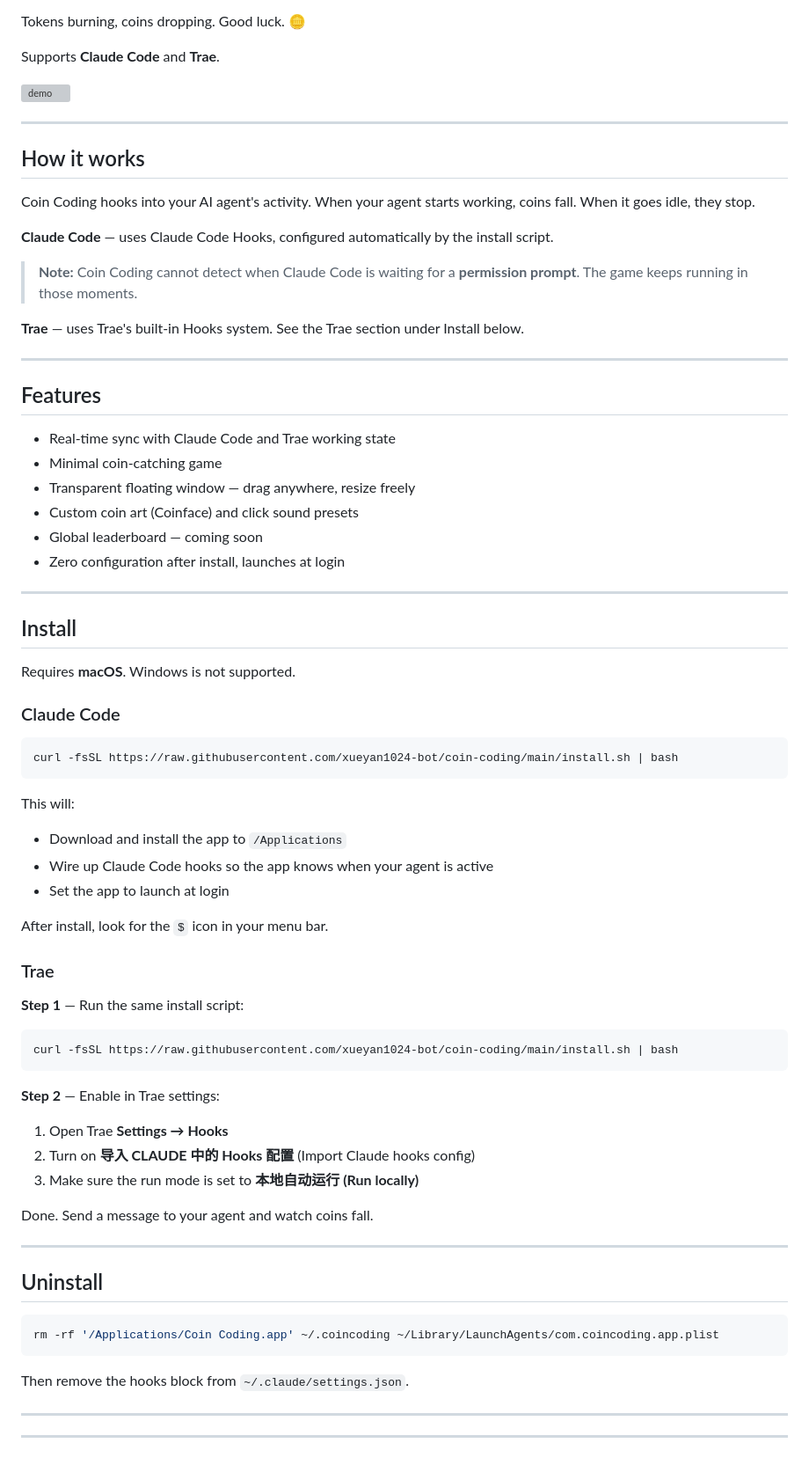
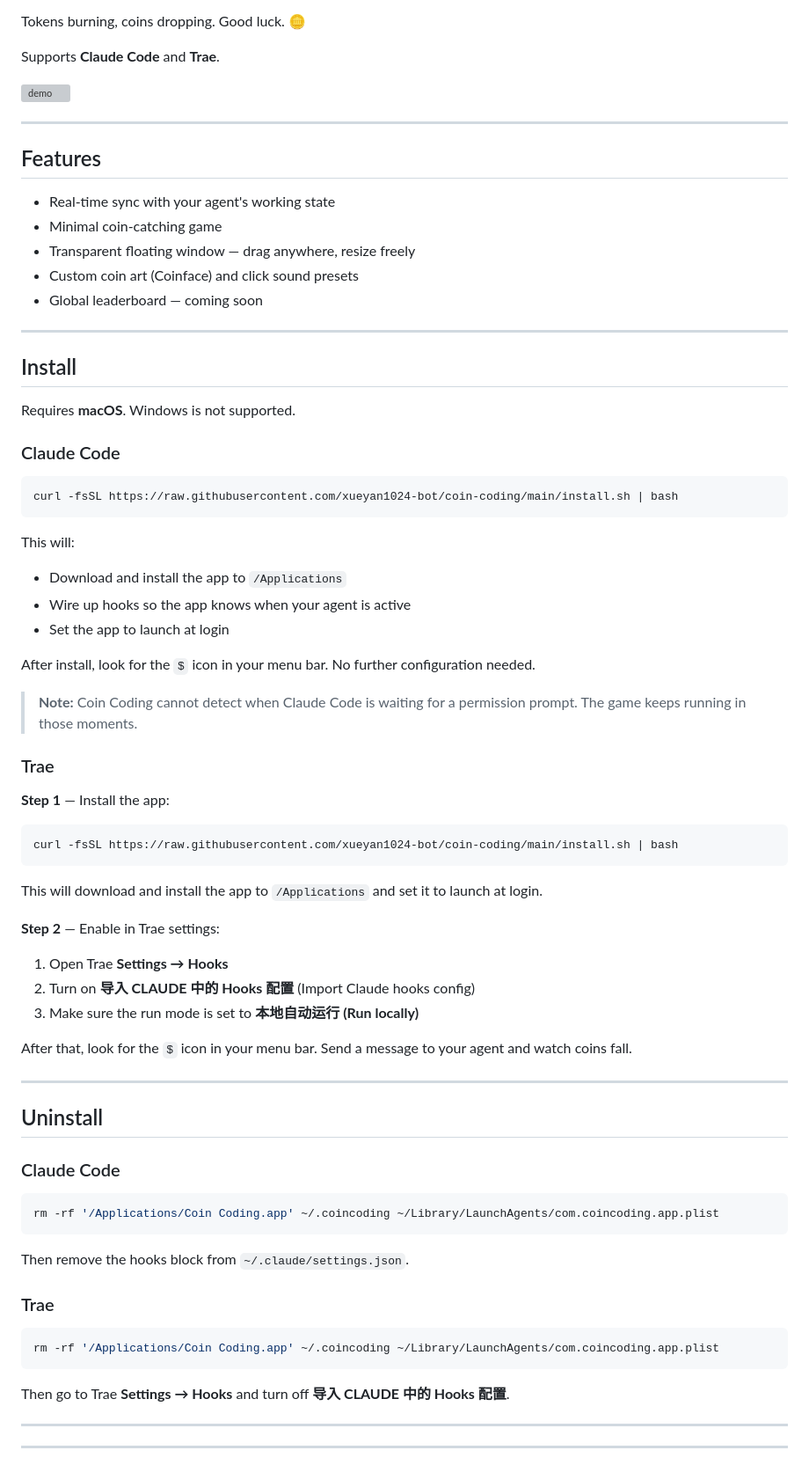
Before and after one commit to xueyan1024-bot/coin-coding, a Markdown page: README.md, the part around one of its changes. Shown at 88% size. Drawn GitHub-style; grey boxes are pictures that could not be loaded.

Commit message:
refactor README: independent install sections for Claude Code and Trae
Co-Authored-By: Claude Sonnet 4.6 <noreply@anthropic.com>

````diff
--- a/README.md
+++ b/README.md
@@ -24,26 +24,13 @@ Supports **Claude Code** and **Trae**.
 
 ---
 
-## How it works
-
-Coin Coding hooks into your AI agent's activity. When your agent starts working, coins fall. When it goes idle, they stop.
-
-**Claude Code** — uses Claude Code Hooks, configured automatically by the install script.
-
-> **Note:** Coin Coding cannot detect when Claude Code is waiting for a **permission prompt**. The game keeps running in those moments.
-
-**Trae** — uses Trae's built-in Hooks system. See the Trae section under Install below.
-
----
-
 ## Features
 
-- Real-time sync with Claude Code and Trae working state
+- Real-time sync with your agent's working state
 - Minimal coin-catching game
 - Transparent floating window — drag anywhere, resize freely
 - Custom coin art (Coinface) and click sound presets
 - Global leaderboard — coming soon
-- Zero configuration after install, launches at login
 
 ---
 
@@ -59,18 +46,22 @@ curl -fsSL https://raw.githubusercontent.com/xueyan1024-bot/coin-coding/main/ins
 
 This will:
 - Download and install the app to `/Applications`
-- Wire up Claude Code hooks so the app knows when your agent is active
+- Wire up hooks so the app knows when your agent is active
 - Set the app to launch at login
 
-After install, look for the `$` icon in your menu bar.
+After install, look for the `$` icon in your menu bar. No further configuration needed.
+
+> **Note:** Coin Coding cannot detect when Claude Code is waiting for a permission prompt. The game keeps running in those moments.
 
 ### Trae
 
-**Step 1** — Run the same install script:
+**Step 1** — Install the app:
 
 ```bash
 curl -fsSL https://raw.githubusercontent.com/xueyan1024-bot/coin-coding/main/install.sh | bash
 ```
+
+This will download and install the app to `/Applications` and set it to launch at login.
 
 **Step 2** — Enable in Trae settings:
 
@@ -78,17 +69,27 @@ curl -fsSL https://raw.githubusercontent.com/xueyan1024-bot/coin-coding/main/ins
 2. Turn on **导入 CLAUDE 中的 Hooks 配置** (Import Claude hooks config)
 3. Make sure the run mode is set to **本地自动运行 (Run locally)**
 
-Done. Send a message to your agent and watch coins fall.
+After that, look for the `$` icon in your menu bar. Send a message to your agent and watch coins fall.
 
 ---
 
 ## Uninstall
+
+### Claude Code
 
 ```bash
 rm -rf '/Applications/Coin Coding.app' ~/.coincoding ~/Library/LaunchAgents/com.coincoding.app.plist
 ```
 
 Then remove the hooks block from `~/.claude/settings.json`.
+
+### Trae
+
+```bash
+rm -rf '/Applications/Coin Coding.app' ~/.coincoding ~/Library/LaunchAgents/com.coincoding.app.plist
+```
+
+Then go to Trae **Settings → Hooks** and turn off **导入 CLAUDE 中的 Hooks 配置**.
 
 ---
 ---
````
Also changed, not shown: other parts of README.md (+19 -18 lines).
